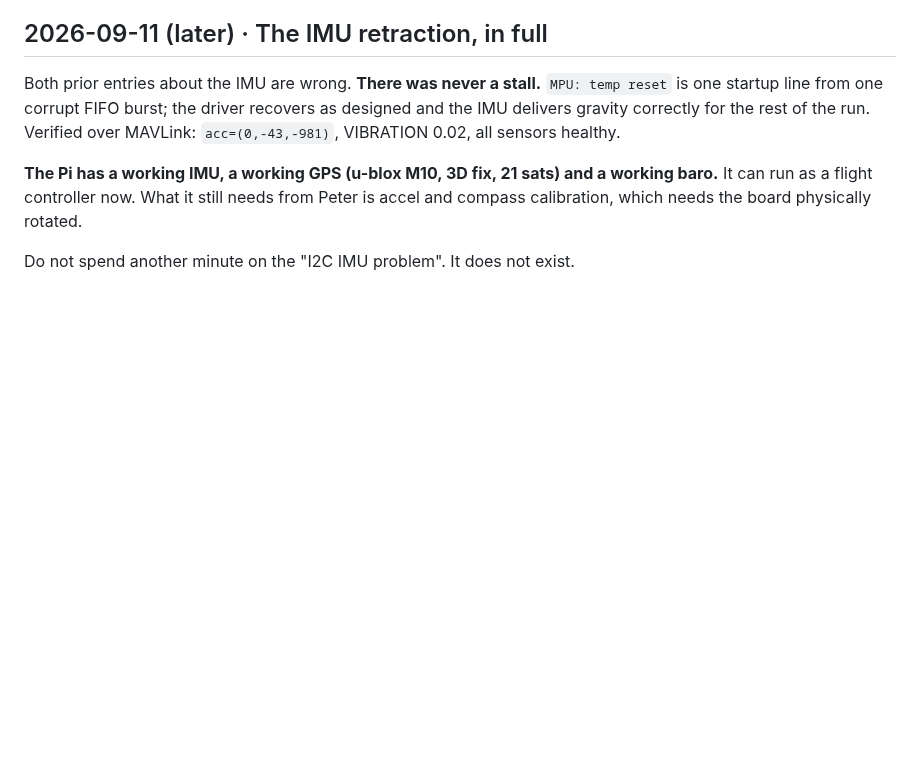
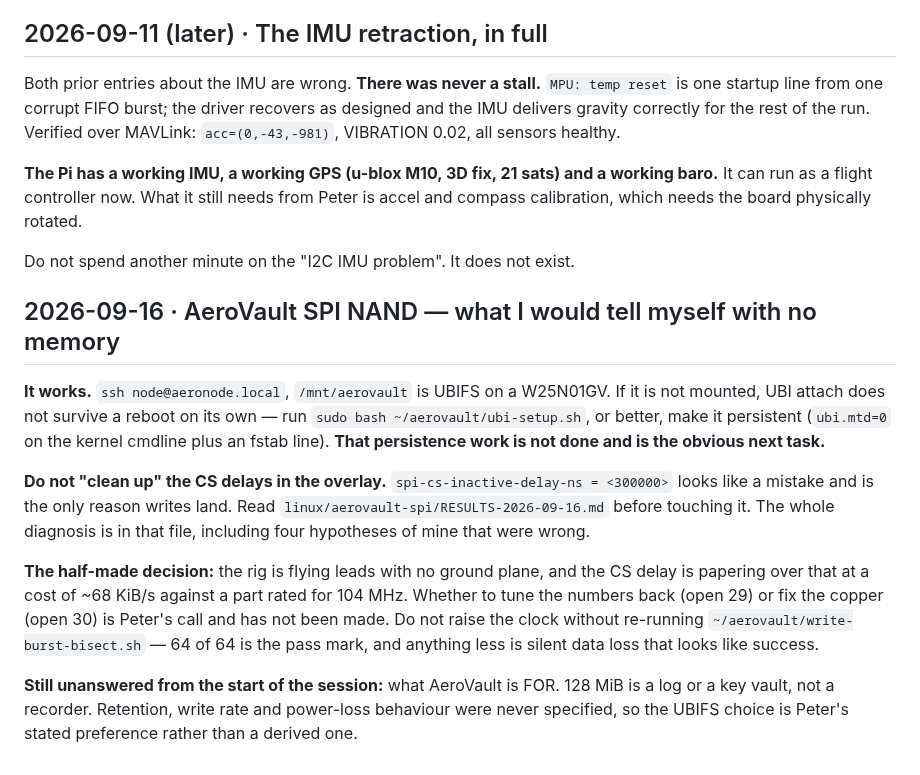
Before and after one commit to pb-aero/lima, a Markdown page: .agent/handoffs.md, the part around the change. Rendered like a GitHub page; blank space fills up the shorter version.

```diff
--- a/.agent/handoffs.md
+++ b/.agent/handoffs.md
@@ -62,3 +62,25 @@ run as a flight controller now. What it still needs from Peter is accel and comp
 which needs the board physically rotated.
 
 Do not spend another minute on the "I2C IMU problem". It does not exist.
+
+## 2026-09-16 · AeroVault SPI NAND — what I would tell myself with no memory
+
+**It works.** `ssh node@aeronode.local`, `/mnt/aerovault` is UBIFS on a W25N01GV. If it is not
+mounted, UBI attach does not survive a reboot on its own — run `sudo bash ~/aerovault/ubi-setup.sh`,
+or better, make it persistent (`ubi.mtd=0` on the kernel cmdline plus an fstab line). **That
+persistence work is not done and is the obvious next task.**
+
+**Do not "clean up" the CS delays in the overlay.** `spi-cs-inactive-delay-ns = <300000>` looks like
+a mistake and is the only reason writes land. Read `linux/aerovault-spi/RESULTS-2026-09-16.md`
+before touching it. The whole diagnosis is in that file, including four hypotheses of mine that were
+wrong.
+
+**The half-made decision:** the rig is flying leads with no ground plane, and the CS delay is
+papering over that at a cost of ~68 KiB/s against a part rated for 104 MHz. Whether to tune the
+numbers back (open 29) or fix the copper (open 30) is Peter's call and has not been made. Do not
+raise the clock without re-running `~/aerovault/write-burst-bisect.sh` — 64 of 64 is the pass mark,
+and anything less is silent data loss that looks like success.
+
+**Still unanswered from the start of the session:** what AeroVault is FOR. 128 MiB is a log or a key
+vault, not a recorder. Retention, write rate and power-loss behaviour were never specified, so the
+UBIFS choice is Peter's stated preference rather than a derived one.
```
Also changed, not shown: .agent/status.md (+30 -0 lines), linux/aerovault-spi/RESULTS-2026-09-16.md (+27 -0 lines).
